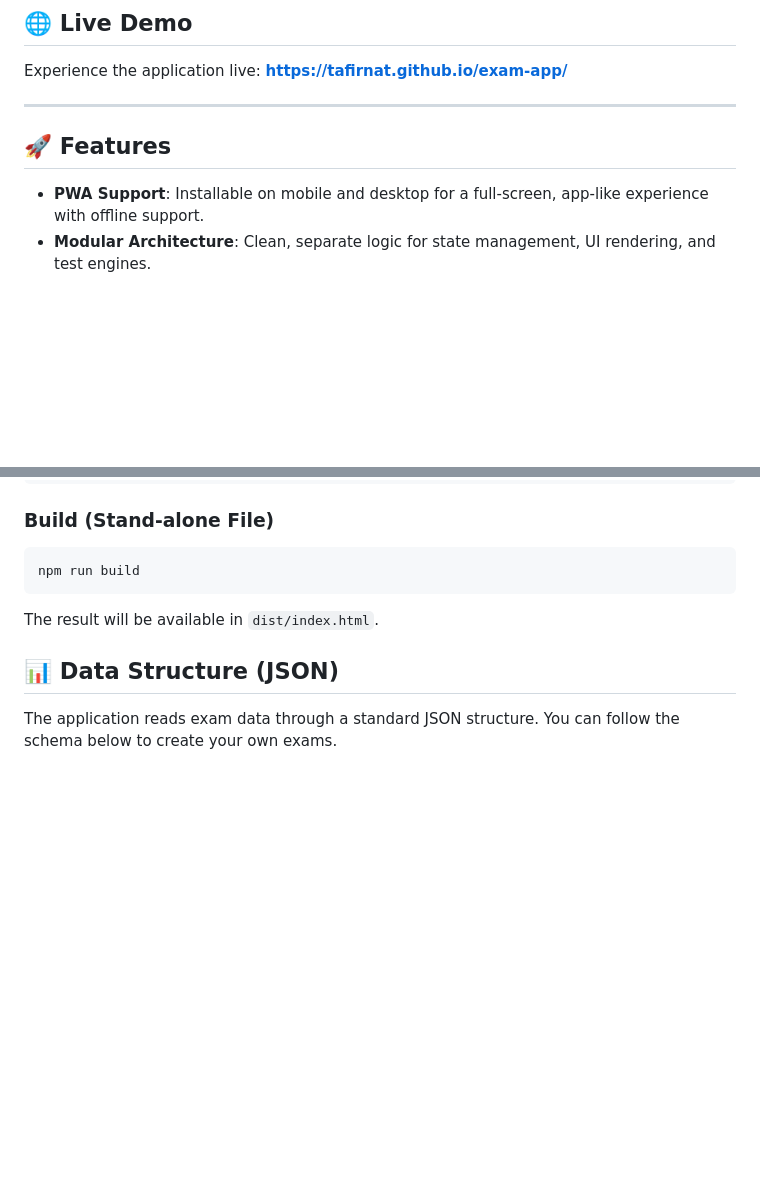
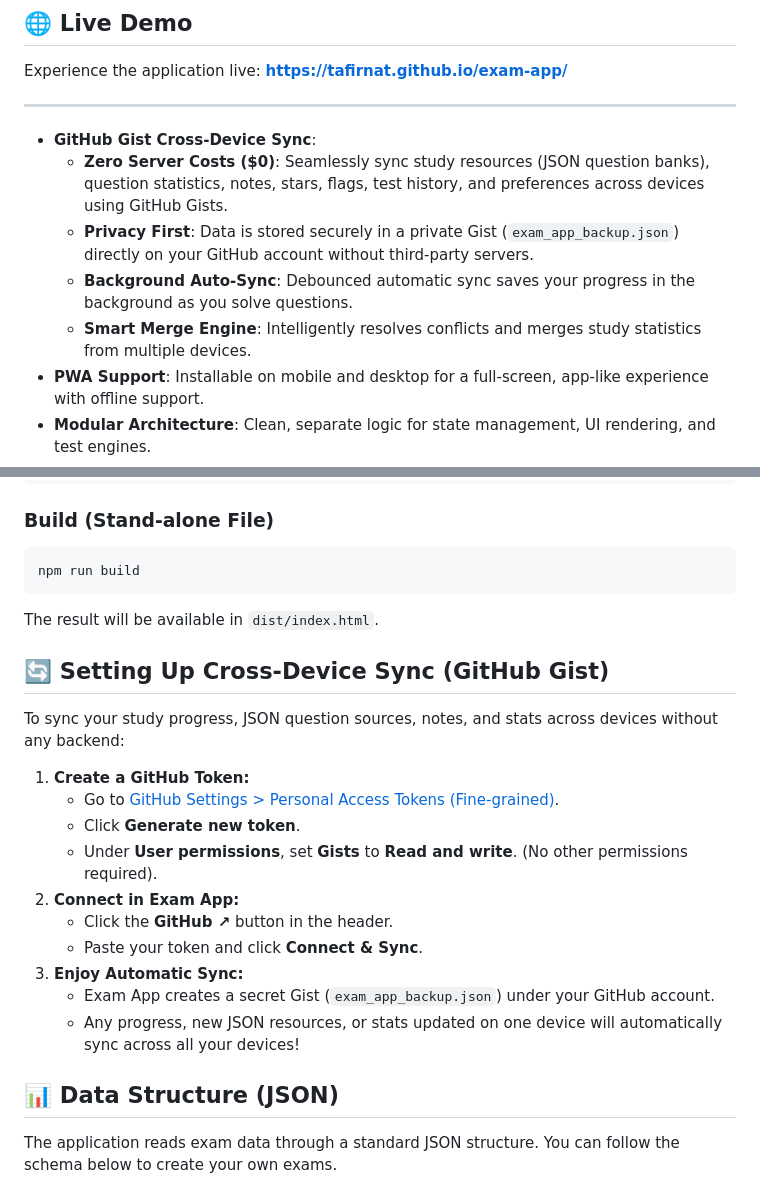
Before and after one commit to tafirnat/exam-app, a Markdown page: README.md, 2 parts joined by grey strips. Drawn GitHub-style; blank space fills up the shorter version.

Commit message:
docs: Update README with GitHub Gist cross-device sync feature and setup guide

````diff
--- a/README.md
+++ b/README.md
@@ -12,8 +12,11 @@ Experience the application live: **[https://tafirnat.github.io/exam-app/](https:
 
 ---
 
-## 🚀 Features
-
+- **GitHub Gist Cross-Device Sync**:
+  - **Zero Server Costs ($0)**: Seamlessly sync study resources (JSON question banks), question statistics, notes, stars, flags, test history, and preferences across devices using GitHub Gists.
+  - **Privacy First**: Data is stored securely in a private Gist (`exam_app_backup.json`) directly on your GitHub account without third-party servers.
+  - **Background Auto-Sync**: Debounced automatic sync saves your progress in the background as you solve questions.
+  - **Smart Merge Engine**: Intelligently resolves conflicts and merges study statistics from multiple devices.
 - **PWA Support**: Installable on mobile and desktop for a full-screen, app-like experience with offline support.
 - **Modular Architecture**: Clean, separate logic for state management, UI rendering, and test engines.
 - **FS-Algorithm (Spaced Repetition)**:
@@ -69,6 +72,21 @@ npm run build
 ```
 The result will be available in `dist/index.html`.
 
+## 🔄 Setting Up Cross-Device Sync (GitHub Gist)
+
+To sync your study progress, JSON question sources, notes, and stats across devices without any backend:
+
+1. **Create a GitHub Token:**
+   - Go to [GitHub Settings > Personal Access Tokens (Fine-grained)](https://github.com/settings/tokens?type=beta).
+   - Click **Generate new token**.
+   - Under **User permissions**, set **Gists** to **Read and write**. (No other permissions required).
+2. **Connect in Exam App:**
+   - Click the **GitHub ↗** button in the header.
+   - Paste your token and click **Connect & Sync**.
+3. **Enjoy Automatic Sync:**
+   - Exam App creates a secret Gist (`exam_app_backup.json`) under your GitHub account.
+   - Any progress, new JSON resources, or stats updated on one device will automatically sync across all your devices!
+
 ## 📊 Data Structure (JSON)
 
 The application reads exam data through a standard JSON structure. You can follow the schema below to create your own exams.
````
